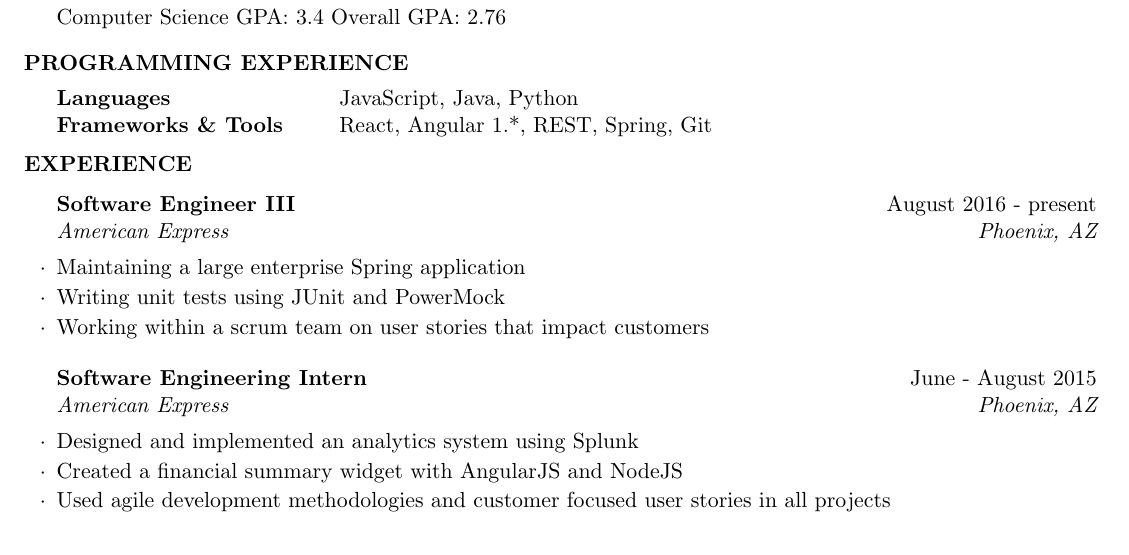
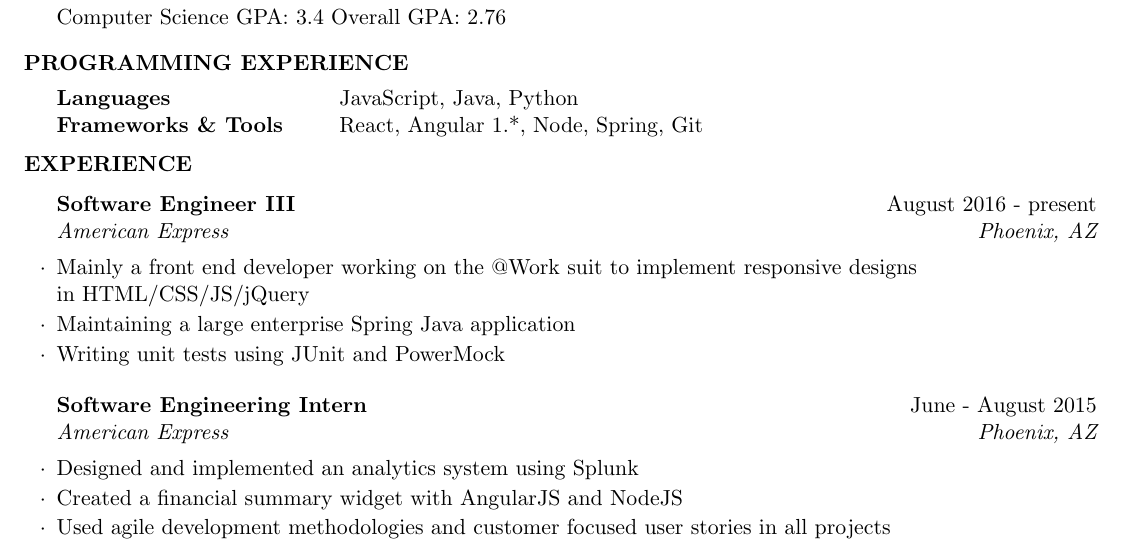
Before and after one commit to hjamal/resume, a LaTeX CV (HasanainJamal_Resume.tex): part of the page, cut so that both start at the same text. Compiled offline with pdfLaTeX.

Commit message:
modification

```diff
--- a/HasanainJamal_Resume.tex
+++ b/HasanainJamal_Resume.tex
@@ -50,7 +50,7 @@
 
 	\begin{tabular}{ @{} >{\bfseries}l @{\hspace{6ex}} l }
 		Languages & JavaScript, Java, Python \\
-		Frameworks \& Tools & React, Angular 1.*, REST, Spring, Git \\
+		Frameworks \& Tools & React, Angular 1.*, Node, Spring, Git \\
 	\end{tabular}
 
 \end{rSection}
@@ -61,9 +61,10 @@
 \begin{rSection}{Experience}
 
 \begin{rSubsection}{Software Engineer III}{August 2016 - present}{American Express}{Phoenix, AZ}
-\item Maintaining a large enterprise Spring application
+\item Mainly a front end developer working on the @Work suit to implement responsive designs\\in HTML/CSS/JS/jQuery
+\item Maintaining a large enterprise Spring Java application
 \item Writing unit tests using JUnit and PowerMock
-\item Working within a scrum team on user stories that impact customers
+
 \end{rSubsection}
 \begin{rSubsection}{Software Engineering Intern}{June - August 2015}{American Express}{Phoenix, AZ}
 \item Designed and implemented an analytics system using Splunk
```
Also changed, not shown: HasanainJamal_resume.pdf.
